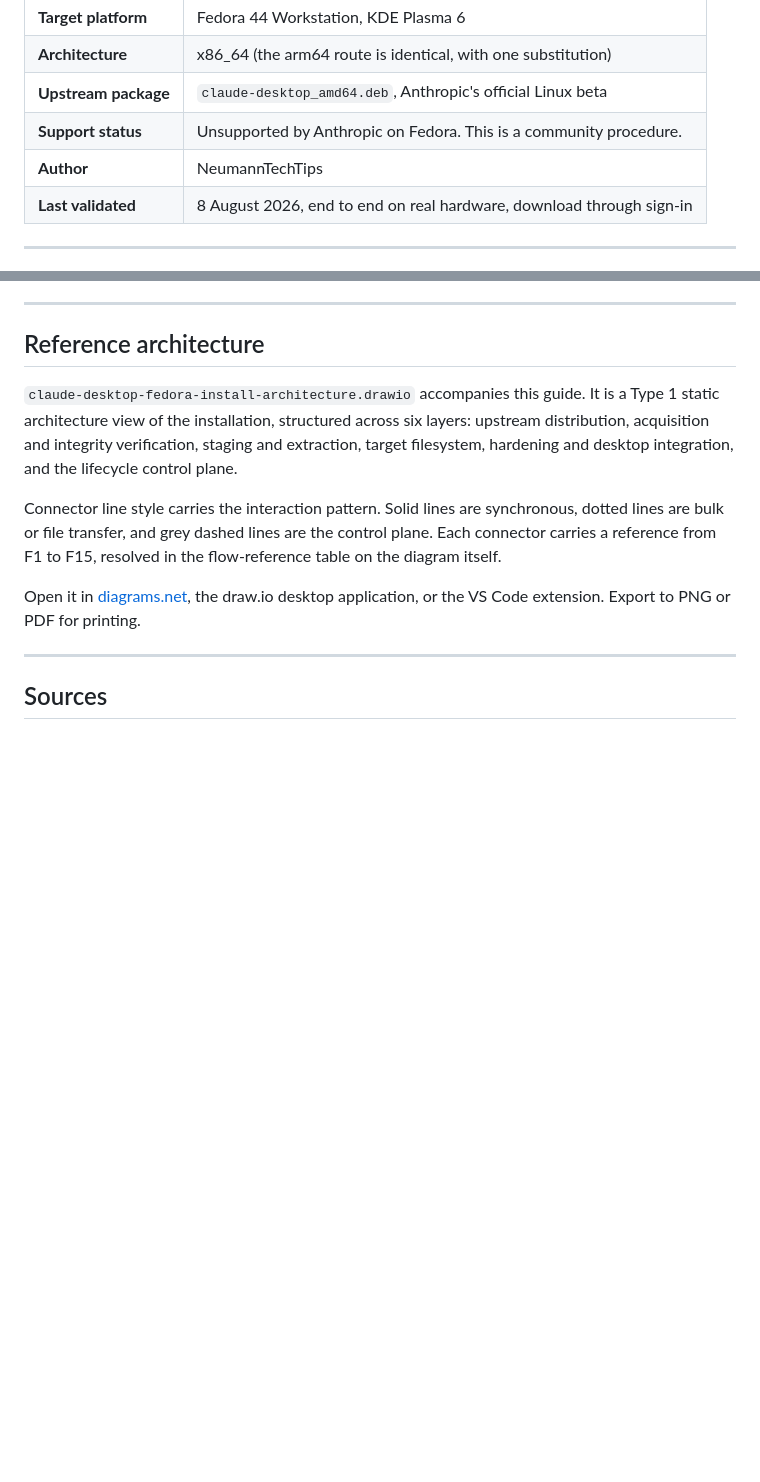
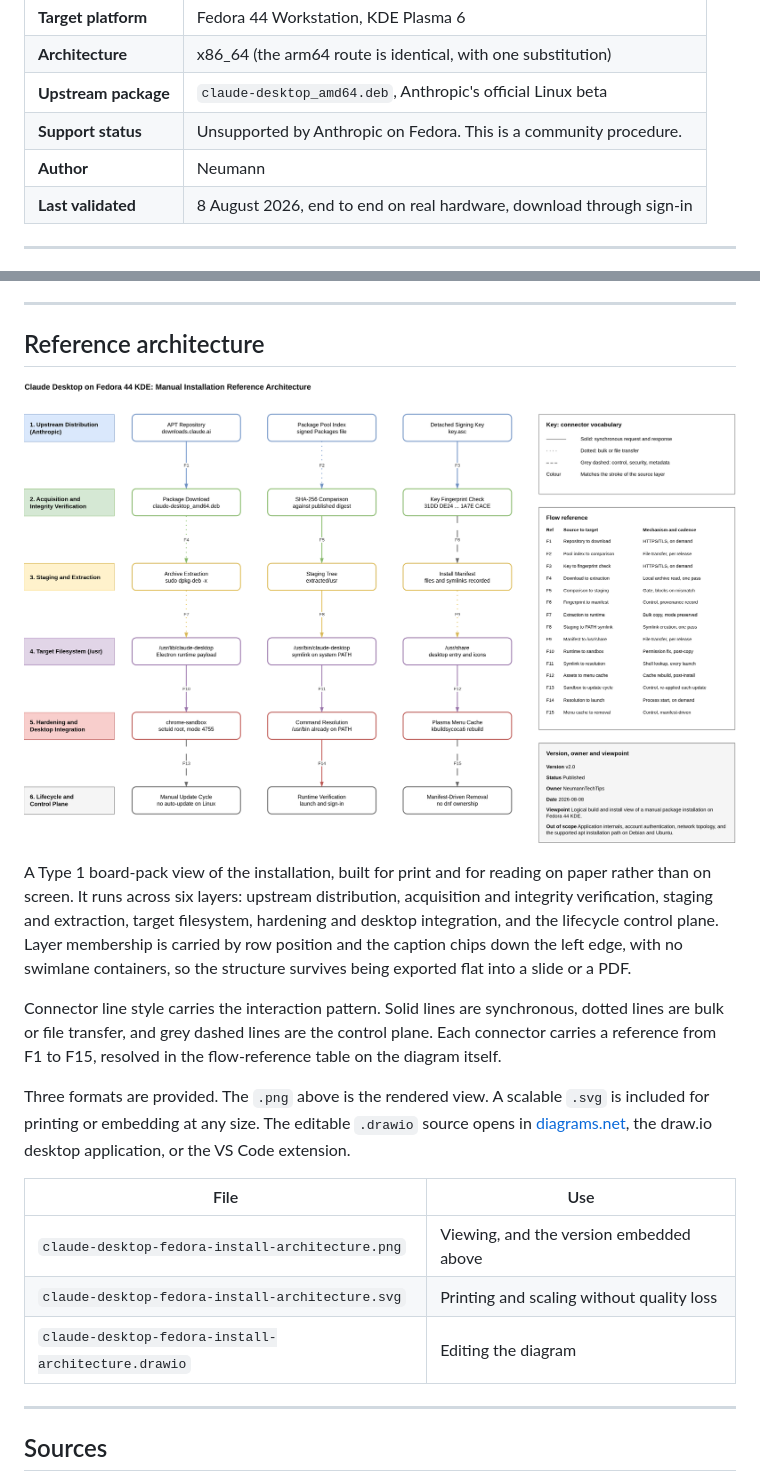
Before and after one commit to NeumannTechTips/claude-desktop-fedora-kde, a Markdown page: README.md, 2 parts joined by grey strips. Drawn GitHub-style; pictures changed too: claude-desktop-fedora-install-architecture.png (added); blank space fills up the shorter version.

Commit message:
Add files via upload
docs: rebuild diagram as Type 1 board-pack, no swimlanes

Replace the swimlane-band layout with a board-pack view: six
caption chips carry layer membership by row position instead of
container walls, so the structure holds when flattened into a PDF
or slide and remains legible in greyscale.

Increase row pitch to give connectors and their references clear
space without band boundaries, and add a subtitle stating how
layer membership is encoded, since a container no longer makes
that self-evident.

Re-render PNG and SVG from the new source and update the README
description. Version bumped to v2.0. Type 1 validation passes:
no swimlanes, no crossings, no truncation, no animation.

```diff
--- a/README.md
+++ b/README.md
@@ -8,7 +8,7 @@
 | **Architecture** | x86_64 (the arm64 route is identical, with one substitution) |
 | **Upstream package** | `claude-desktop_amd64.deb`, Anthropic's official Linux beta |
 | **Support status** | Unsupported by Anthropic on Fedora. This is a community procedure. |
-| **Author** | NeumannTechTips |
+| **Author** | Neumann |
 | **Last validated** | 8 August 2026, end to end on real hardware, download through sign-in |
 
 ---
@@ -414,11 +414,19 @@ On top of those, this installation method adds two of its own. You lose automati
 
 ## Reference architecture
 
-`claude-desktop-fedora-install-architecture.drawio` accompanies this guide. It is a Type 1 static architecture view of the installation, structured across six layers: upstream distribution, acquisition and integrity verification, staging and extraction, target filesystem, hardening and desktop integration, and the lifecycle control plane.
+![Reference architecture for the manual installation of Claude Desktop on Fedora 44 KDE, showing six layers from upstream distribution through to the lifecycle control plane](claude-desktop-fedora-install-architecture.png)
+
+A Type 1 board-pack view of the installation, built for print and for reading on paper rather than on screen. It runs across six layers: upstream distribution, acquisition and integrity verification, staging and extraction, target filesystem, hardening and desktop integration, and the lifecycle control plane. Layer membership is carried by row position and the caption chips down the left edge, with no swimlane containers, so the structure survives being exported flat into a slide or a PDF.
 
 Connector line style carries the interaction pattern. Solid lines are synchronous, dotted lines are bulk or file transfer, and grey dashed lines are the control plane. Each connector carries a reference from F1 to F15, resolved in the flow-reference table on the diagram itself.
 
-Open it in [diagrams.net](https://app.diagrams.net), the draw.io desktop application, or the VS Code extension. Export to PNG or PDF for printing.
+Three formats are provided. The `.png` above is the rendered view. A scalable `.svg` is included for printing or embedding at any size. The editable `.drawio` source opens in [diagrams.net](https://app.diagrams.net), the draw.io desktop application, or the VS Code extension.
+
+| File | Use |
+|---|---|
+| `claude-desktop-fedora-install-architecture.png` | Viewing, and the version embedded above |
+| `claude-desktop-fedora-install-architecture.svg` | Printing and scaling without quality loss |
+| `claude-desktop-fedora-install-architecture.drawio` | Editing the diagram |
 
 ---
 
```
Also changed, not shown: 1 other file.
